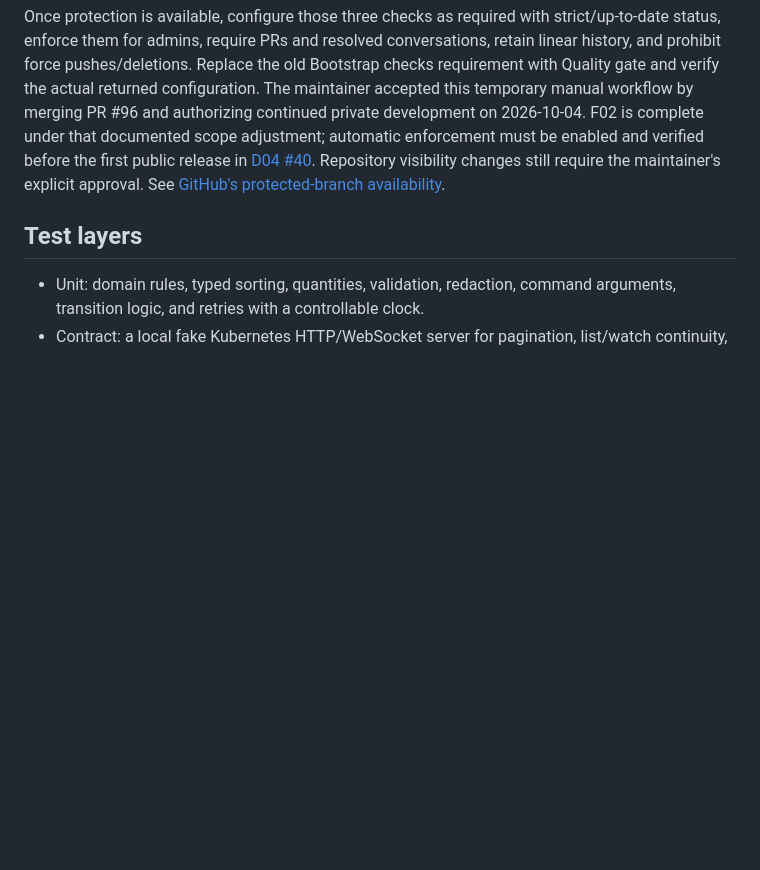
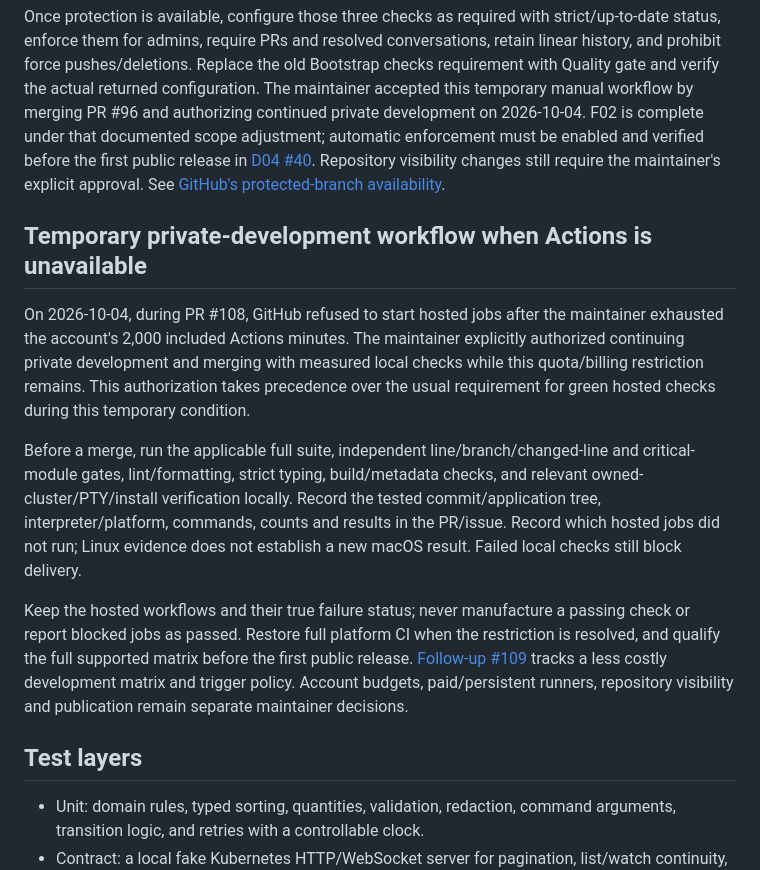
Before and after one commit to carloshm91/kuberich, a Markdown page: docs/quality.md, the part around the change. GitHub-like rendering; blank space fills up the shorter version.

Commit message:
docs: record authorized local checks during Actions quota block
Signed-off-by: Carlos Herrera <carloshm91@gmail.com>

```diff
--- a/docs/quality.md
+++ b/docs/quality.md
@@ -104,6 +104,30 @@ enforcement must be enabled and verified before the first public release in
 changes still require the maintainer's explicit approval.
 See [GitHub's protected-branch availability](https://docs.github.com/en/repositories/configuring-branches-and-merges-in-your-repository/managing-protected-branches/about-protected-branches).
 
+## Temporary private-development workflow when Actions is unavailable
+
+On 2026-10-04, during PR #108, GitHub refused to start hosted jobs after the
+maintainer exhausted the account's 2,000 included Actions minutes. The maintainer
+explicitly authorized continuing private development and merging with measured
+local checks while this quota/billing restriction remains. This authorization
+takes precedence over the usual requirement for green hosted checks during this
+temporary condition.
+
+Before a merge, run the applicable full suite, independent line/branch/changed-line
+and critical-module gates, lint/formatting, strict typing, build/metadata checks,
+and relevant owned-cluster/PTY/install verification locally. Record the tested
+commit/application tree, interpreter/platform, commands, counts and results in
+the PR/issue. Record which hosted jobs did not run; Linux evidence does not
+establish a new macOS result. Failed local checks still block delivery.
+
+Keep the hosted workflows and their true failure status; never manufacture a
+passing check or report blocked jobs as passed. Restore full platform CI when
+the restriction is resolved, and qualify the full supported matrix before the
+first public release. [Follow-up #109](https://github.com/carloshm91/kubetrol/issues/109)
+tracks a less costly development matrix and trigger policy. Account budgets,
+paid/persistent runners, repository visibility and publication remain separate
+maintainer decisions.
+
 ## Test layers
 
 - Unit: domain rules, typed sorting, quantities, validation, redaction, command
```
Also changed, not shown: AGENTS.md (+4 -0 lines), CONTRIBUTING.md (+6 -0 lines).
